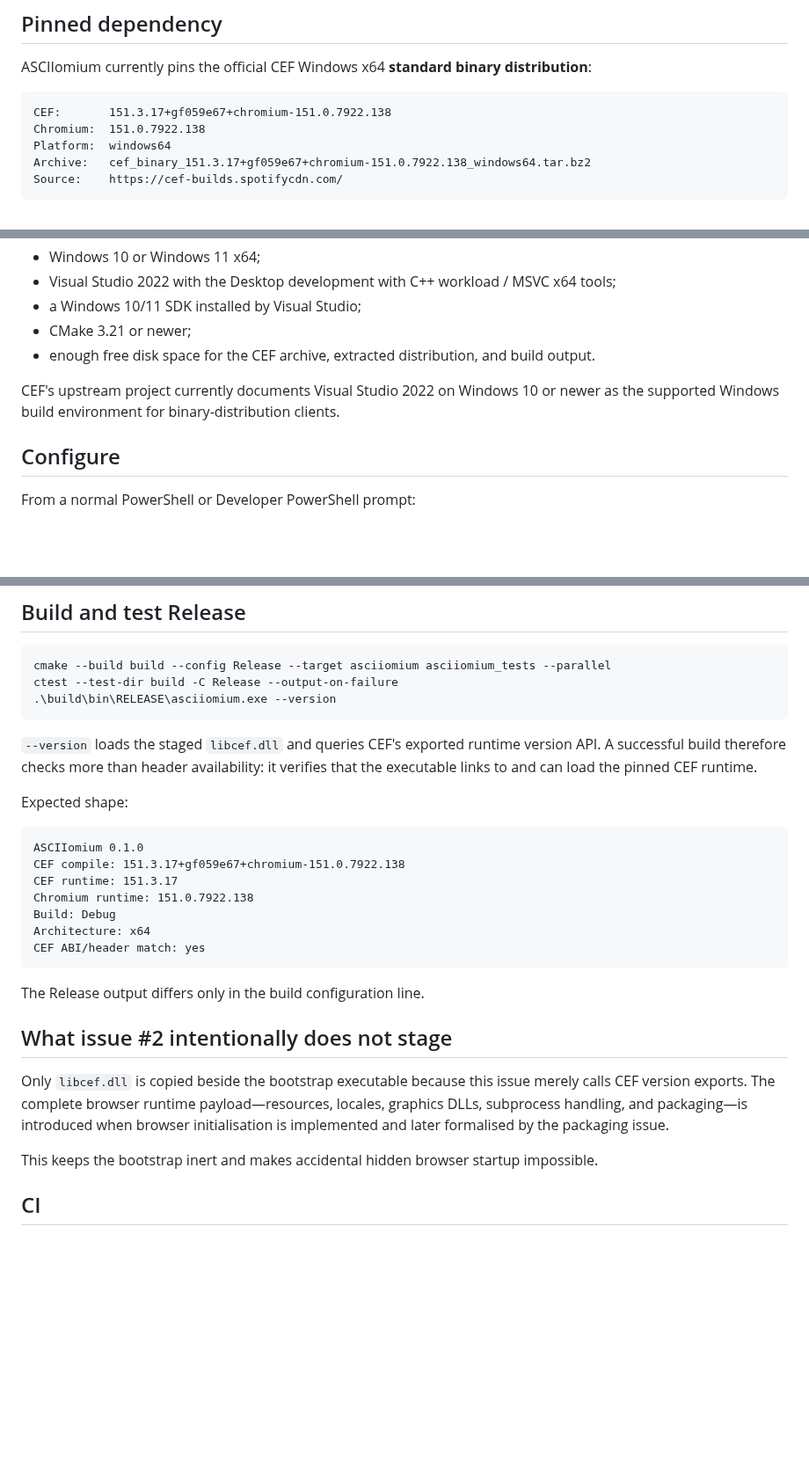
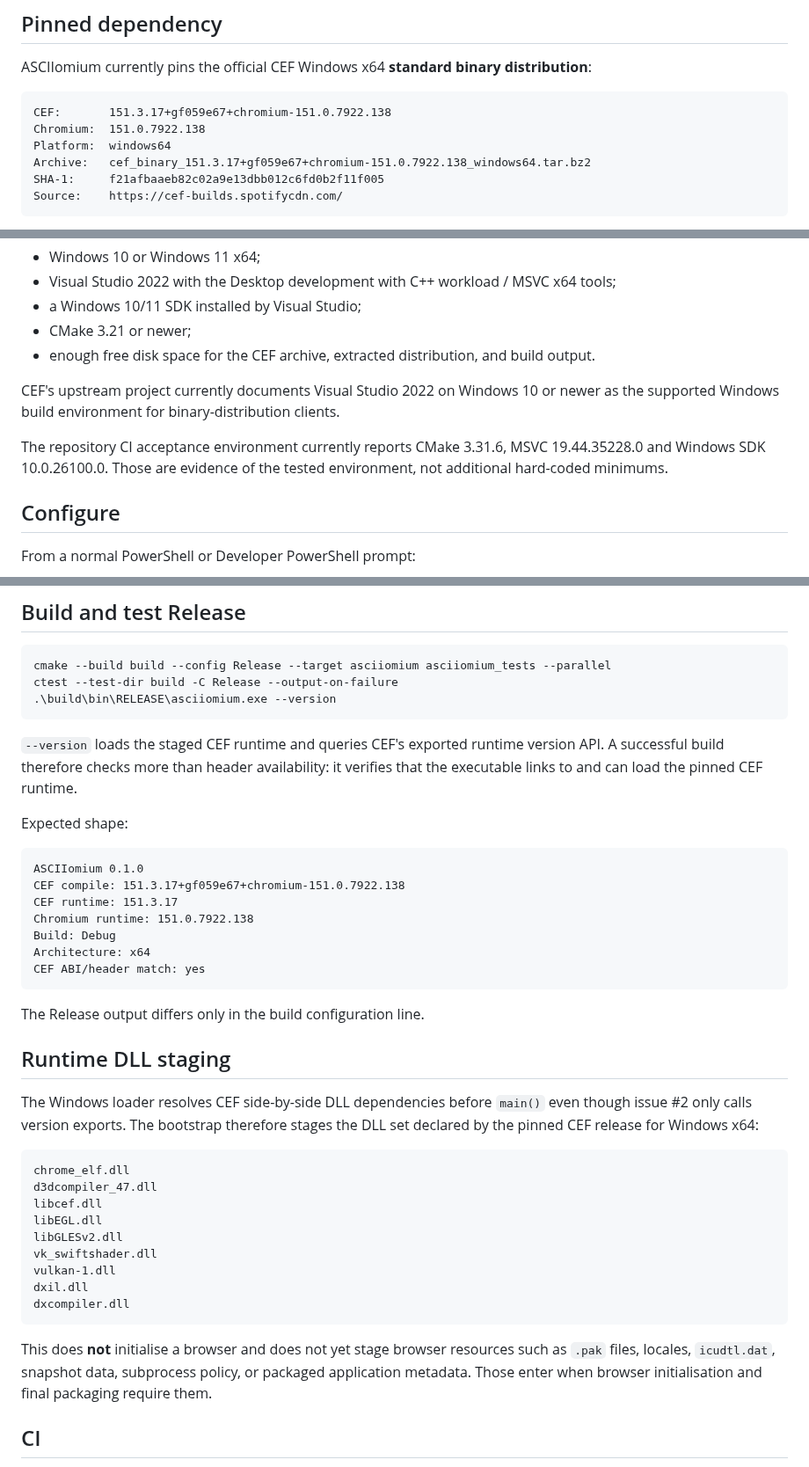
Before and after one commit to techrote/ASCIIomium, a Markdown page: docs/BUILDING.md, 3 parts joined by grey strips. Shown at 88% size. GitHub-like rendering; blank space fills up the shorter version.

Commit message:
docs: describe CEF side-by-side DLL staging

````diff
--- a/docs/BUILDING.md
+++ b/docs/BUILDING.md
@@ -11,6 +11,7 @@ CEF:       151.3.17+gf059e67+chromium-151.0.7922.138
 Chromium:  151.0.7922.138
 Platform:  windows64
 Archive:   cef_binary_151.3.17+gf059e67+chromium-151.0.7922.138_windows64.tar.bz2
+SHA-1:     f21afbaaeb82c02a9e13dbb012c6fd0b2f11f005
 Source:    https://cef-builds.spotifycdn.com/
 ```
 
@@ -27,6 +28,8 @@ The CEF automated-builds page identified this build as the preferred current sta
 - enough free disk space for the CEF archive, extracted distribution, and build output.
 
 CEF's upstream project currently documents Visual Studio 2022 on Windows 10 or newer as the supported Windows build environment for binary-distribution clients.
+
+The repository CI acceptance environment currently reports CMake 3.31.6, MSVC 19.44.35228.0 and Windows SDK 10.0.26100.0. Those are evidence of the tested environment, not additional hard-coded minimums.
 
 ## Configure
 
@@ -63,7 +66,7 @@ ctest --test-dir build -C Release --output-on-failure
 .\build\bin\RELEASE\asciiomium.exe --version
 ```
 
-`--version` loads the staged `libcef.dll` and queries CEF's exported runtime version API. A successful build therefore checks more than header availability: it verifies that the executable links to and can load the pinned CEF runtime.
+`--version` loads the staged CEF runtime and queries CEF's exported runtime version API. A successful build therefore checks more than header availability: it verifies that the executable links to and can load the pinned CEF runtime.
 
 Expected shape:
 
@@ -79,11 +82,23 @@ CEF ABI/header match: yes
 
 The Release output differs only in the build configuration line.
 
-## What issue #2 intentionally does not stage
+## Runtime DLL staging
 
-Only `libcef.dll` is copied beside the bootstrap executable because this issue merely calls CEF version exports. The complete browser runtime payload—resources, locales, graphics DLLs, subprocess handling, and packaging—is introduced when browser initialisation is implemented and later formalised by the packaging issue.
+The Windows loader resolves CEF side-by-side DLL dependencies before `main()` even though issue #2 only calls version exports. The bootstrap therefore stages the DLL set declared by the pinned CEF release for Windows x64:
 
-This keeps the bootstrap inert and makes accidental hidden browser startup impossible.
+```text
+chrome_elf.dll
+d3dcompiler_47.dll
+libcef.dll
+libEGL.dll
+libGLESv2.dll
+vk_swiftshader.dll
+vulkan-1.dll
+dxil.dll
+dxcompiler.dll
+```
+
+This does **not** initialise a browser and does not yet stage browser resources such as `.pak` files, locales, `icudtl.dat`, snapshot data, subprocess policy, or packaged application metadata. Those enter when browser initialisation and final packaging require them.
 
 ## CI
 
````
